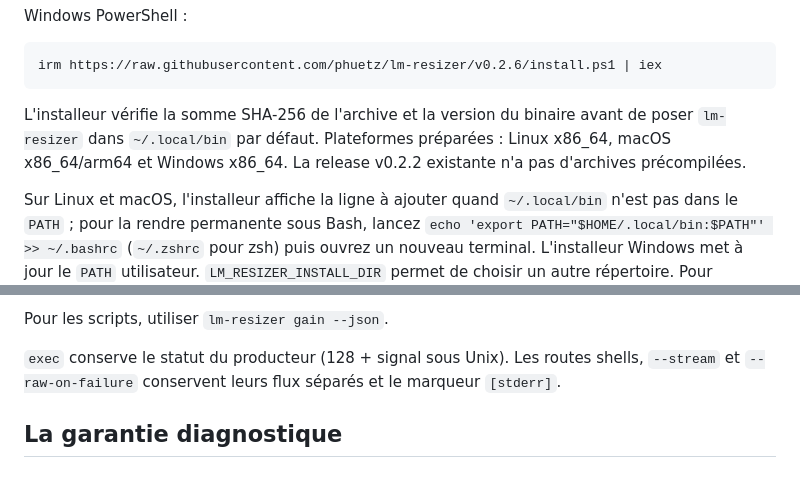
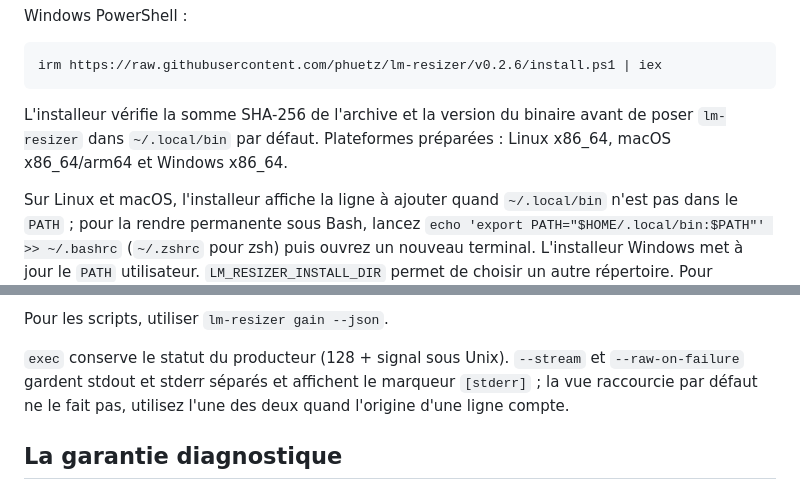
Before and after one commit to phuetz/lm-resizer, a Markdown page: README.fr.md, 2 parts joined by grey strips. Drawn GitHub-style.

```diff
--- a/README.fr.md
+++ b/README.fr.md
@@ -24,7 +24,7 @@ Windows PowerShell :
 irm https://raw.githubusercontent.com/phuetz/lm-resizer/v0.2.6/install.ps1 | iex
 ~~~
 
-L'installeur vérifie la somme SHA-256 de l'archive et la version du binaire avant de poser `lm-resizer` dans `~/.local/bin` par défaut. Plateformes préparées : Linux x86_64, macOS x86_64/arm64 et Windows x86_64. La release v0.2.2 existante n'a pas d'archives précompilées.
+L'installeur vérifie la somme SHA-256 de l'archive et la version du binaire avant de poser `lm-resizer` dans `~/.local/bin` par défaut. Plateformes préparées : Linux x86_64, macOS x86_64/arm64 et Windows x86_64.
 
 Sur Linux et macOS, l'installeur affiche la ligne à ajouter quand `~/.local/bin` n'est pas dans le `PATH` ; pour la rendre permanente sous Bash, lancez `echo 'export PATH="$HOME/.local/bin:$PATH"' >> ~/.bashrc` (`~/.zshrc` pour zsh) puis ouvrez un nouveau terminal. L'installeur Windows met à jour le `PATH` utilisateur. `LM_RESIZER_INSTALL_DIR` permet de choisir un autre répertoire. Pour désinstaller un binaire précompilé, retirez-le de ce répertoire. [Windows : repli TLS, PowerShell 5.1 et récupération exacte](docs/WINDOWS.md).
 
@@ -95,7 +95,7 @@ Pour toute commande, `lm-resizer err|test|summary -- <command>` garde les diagno
 
 Pour les scripts, utiliser `lm-resizer gain --json`.
 
-`exec` conserve le statut du producteur (128 + signal sous Unix). Les routes shells, `--stream` et `--raw-on-failure` conservent leurs flux séparés et le marqueur `[stderr]`.
+`exec` conserve le statut du producteur (128 + signal sous Unix). `--stream` et `--raw-on-failure` gardent stdout et stderr séparés et affichent le marqueur `[stderr]` ; la vue raccourcie par défaut ne le fait pas, utilisez l'une des deux quand l'origine d'une ligne compte.
 
 ## La garantie diagnostique
 
```
Also changed, not shown: README.md (+2 -2 lines).
